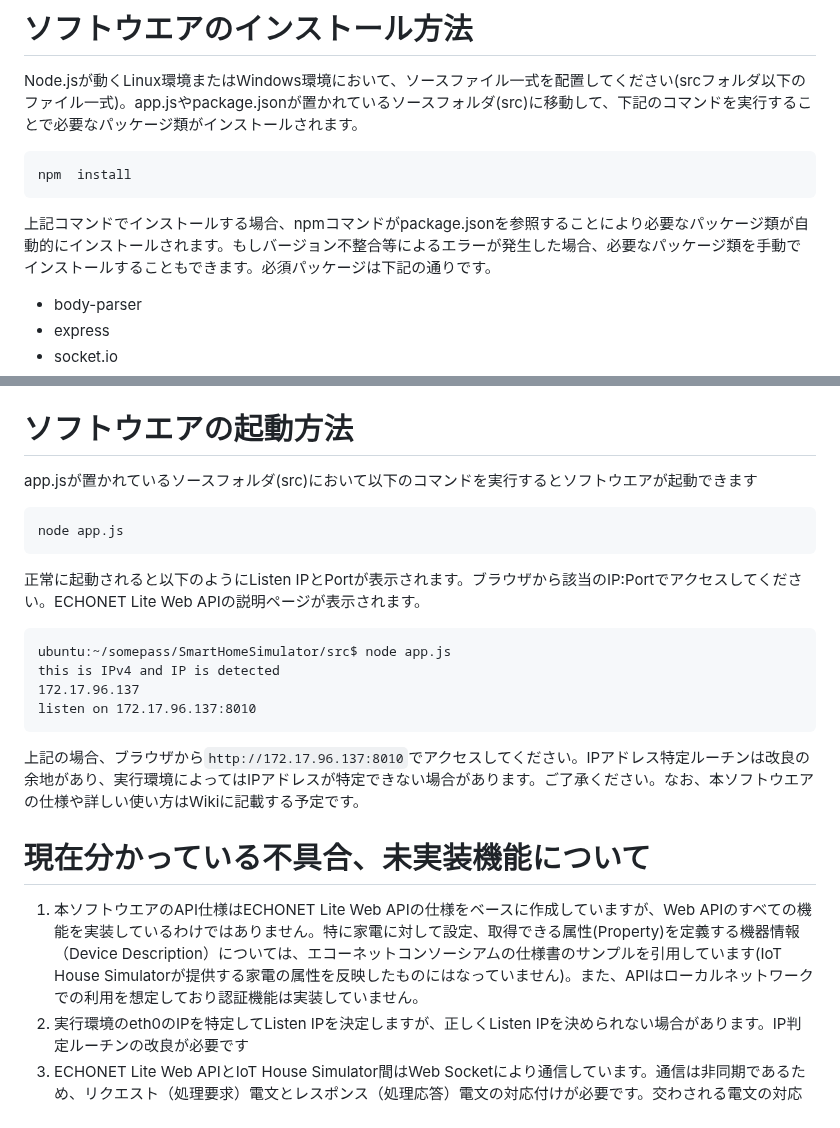
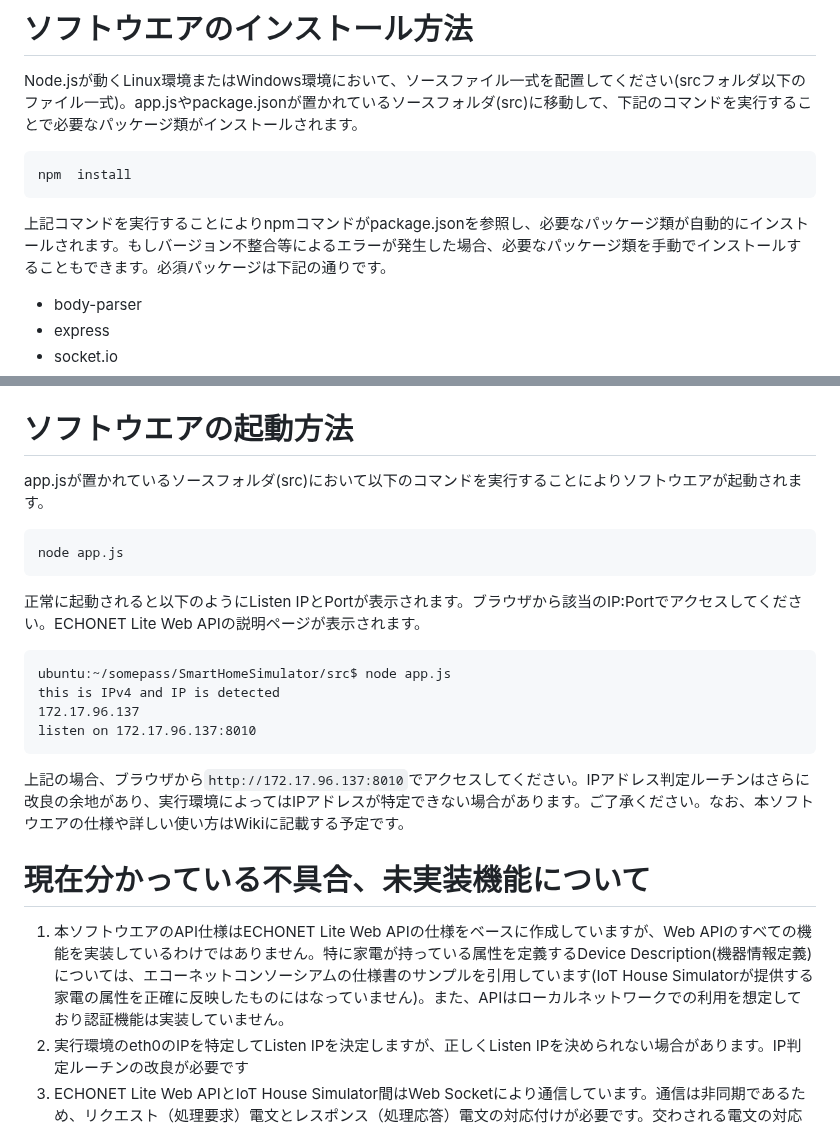
Before and after one commit to foobarbazfred/SmartHomeSimulator, a Markdown page: README_jp.md, 2 parts joined by grey strips. GitHub-like rendering.

````diff
--- a/README_jp.md
+++ b/README_jp.md
@@ -8,7 +8,7 @@ Node.jsが動くLinux環境またはWindows環境において、ソースファ
 ```
 npm  install
 ```
-上記コマンドでインストールする場合、npmコマンドがpackage.jsonを参照することにより必要なパッケージ類が自動的にインストールされます。もしバージョン不整合等によるエラーが発生した場合、必要なパッケージ類を手動でインストールすることもできます。必須パッケージは下記の通りです。
+上記コマンドを実行することによりnpmコマンドがpackage.jsonを参照し、必要なパッケージ類が自動的にインストールされます。もしバージョン不整合等によるエラーが発生した場合、必要なパッケージ類を手動でインストールすることもできます。必須パッケージは下記の通りです。
 - body-parser
 - express
 - socket.io
@@ -26,7 +26,7 @@ npm install ejs
 
 # ソフトウエアの起動方法
 
-app.jsが置かれているソースフォルダ(src)において以下のコマンドを実行するとソフトウエアが起動できます
+app.jsが置かれているソースフォルダ(src)において以下のコマンドを実行することによりソフトウエアが起動されます。
 ```
 node app.js
 ```
@@ -37,10 +37,10 @@ this is IPv4 and IP is detected
 172.17.96.137
 listen on 172.17.96.137:8010
 ```
-上記の場合、ブラウザから`http://172.17.96.137:8010`でアクセスしてください。IPアドレス特定ルーチンは改良の余地があり、実行環境によってはIPアドレスが特定できない場合があります。ご了承ください。なお、本ソフトウエアの仕様や詳しい使い方はWikiに記載する予定です。
+上記の場合、ブラウザから`http://172.17.96.137:8010`でアクセスしてください。IPアドレス判定ルーチンはさらに改良の余地があり、実行環境によってはIPアドレスが特定できない場合があります。ご了承ください。なお、本ソフトウエアの仕様や詳しい使い方はWikiに記載する予定です。
 
 # 現在分かっている不具合、未実装機能について
-1. 本ソフトウエアのAPI仕様はECHONET Lite Web APIの仕様をベースに作成していますが、Web APIのすべての機能を実装しているわけではありません。特に家電に対して設定、取得できる属性(Property)を定義する機器情報（Device Description）については、エコーネットコンソーシアムの仕様書のサンプルを引用しています(IoT House Simulatorが提供する家電の属性を反映したものにはなっていません)。また、APIはローカルネットワークでの利用を想定しており認証機能は実装していません。
+1. 本ソフトウエアのAPI仕様はECHONET Lite Web APIの仕様をベースに作成していますが、Web APIのすべての機能を実装しているわけではありません。特に家電が持っている属性を定義するDevice Description(機器情報定義)については、エコーネットコンソーシアムの仕様書のサンプルを引用しています(IoT House Simulatorが提供する家電の属性を正確に反映したものにはなっていません)。また、APIはローカルネットワークでの利用を想定しており認証機能は実装していません。
 1. 実行環境のeth0のIPを特定してListen IPを決定しますが、正しくListen IPを決められない場合があります。IP判定ルーチンの改良が必要です
 2. ECHONET Lite Web APIとIoT House Simulator間はWeb Socketにより通信しています。通信は非同期であるため、リクエスト（処理要求）電文とレスポンス（処理応答）電文の対応付けが必要です。交わされる電文の対応付けを可能にするため通信電文内にユニークIDを挿入していますが、ユニークIDの生成が固定値のままであり、さらに対応付けのコードが未実装です。ですので、現状では送受信される電文の対応付けが実装できていません。送受信が忙しくなりすぎると、電文を取り違える問題があります。対応策としては、ユニークIDの生成と突き合わせのためのコード実装が必要です。
 3. ログ出力を正しく管理できていません。Node.jsによるアプリの場合、どのように実行ログを処理させるのが標準仕様なのかわかっておらず、現在は起動コンソールに出されるままになっています。
````
